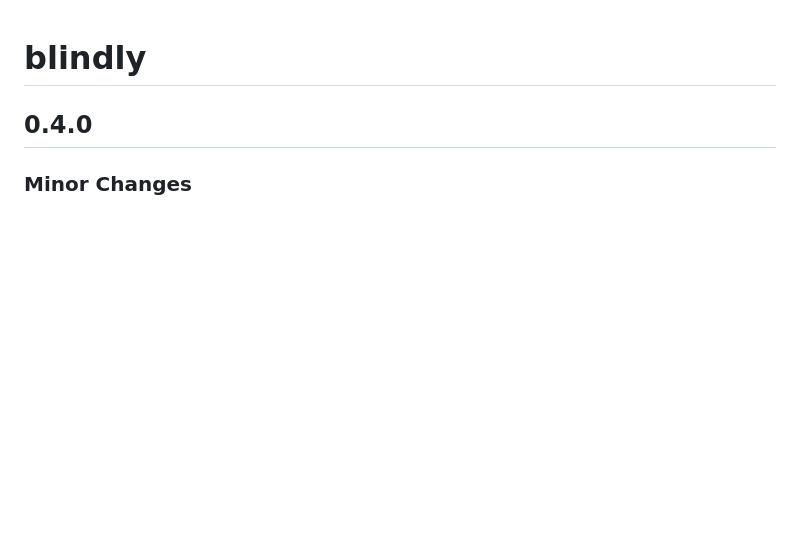
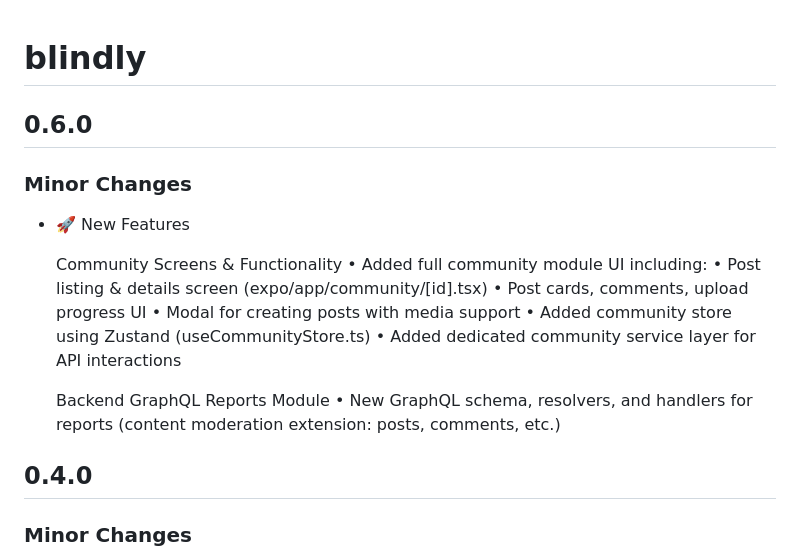
Before and after one commit to MelloB1989/blindly, a Markdown page: CHANGELOG.md, the part around the change. Rendered like a GitHub page; blank space fills up the shorter version.

Commit message:
Changelogs

```diff
--- a/CHANGELOG.md
+++ b/CHANGELOG.md
@@ -1,4 +1,22 @@
 # blindly
+
+## 0.6.0
+
+### Minor Changes
+
+- 🚀 New Features
+
+  Community Screens & Functionality
+  • Added full community module UI including:
+  • Post listing & details screen (expo/app/community/[id].tsx)
+  • Post cards, comments, upload progress UI
+  • Modal for creating posts with media support
+  • Added community store using Zustand (useCommunityStore.ts)
+  • Added dedicated community service layer for API interactions
+
+  Backend GraphQL Reports Module
+  • New GraphQL schema, resolvers, and handlers for reports
+  (content moderation extension: posts, comments, etc.)
 
 ## 0.4.0
 
```
